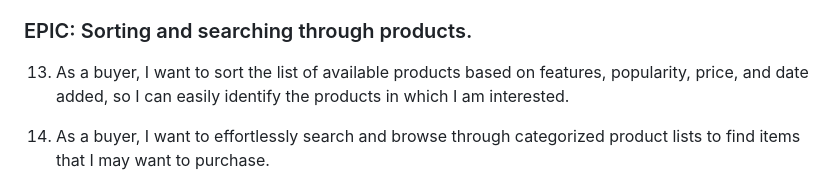
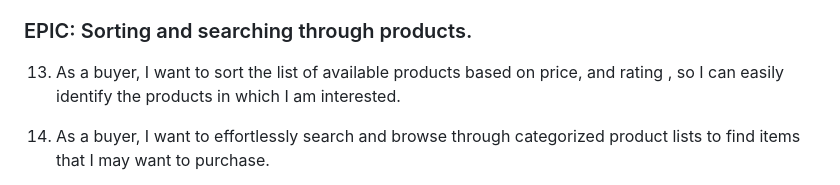
Before and after one commit to dimicoding/ClayCafe, a Markdown page: README.md, the part around the change. Drawn GitHub-style.

Commit message:
Update user story in the README.md

```diff
--- a/README.md
+++ b/README.md
@@ -69,7 +69,7 @@
 
 ###	EPIC: Sorting and searching through products.
 
-13.	As a buyer, I want to sort the list of available products based on features, popularity, price, and date added, so I can easily identify the products in which I am interested.
+13.	As a buyer, I want to sort the list of available products based on price, and rating , so I can easily identify the products in which I am interested.
 
 14.	As a buyer, I want to effortlessly search and browse through categorized product lists to find items that I may want to purchase.
 
```
